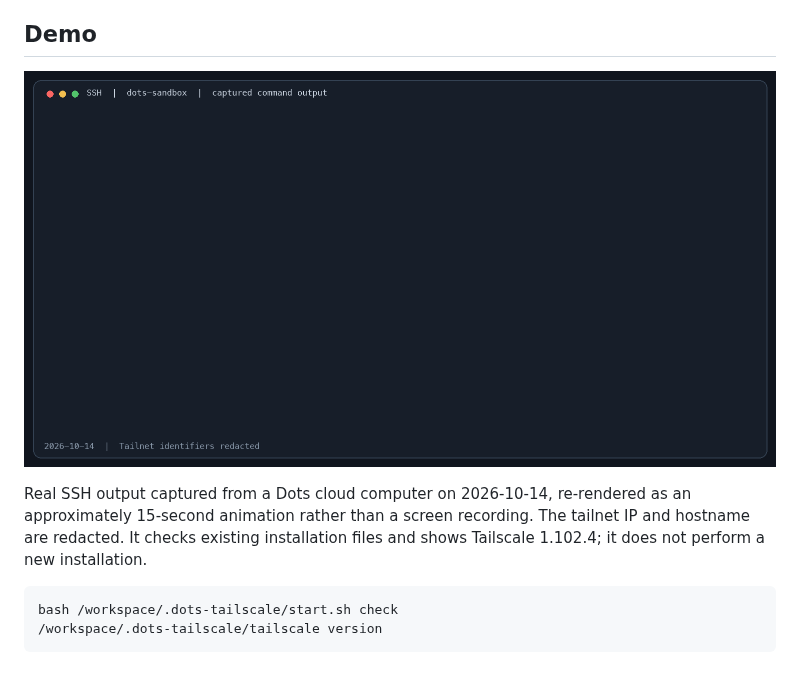
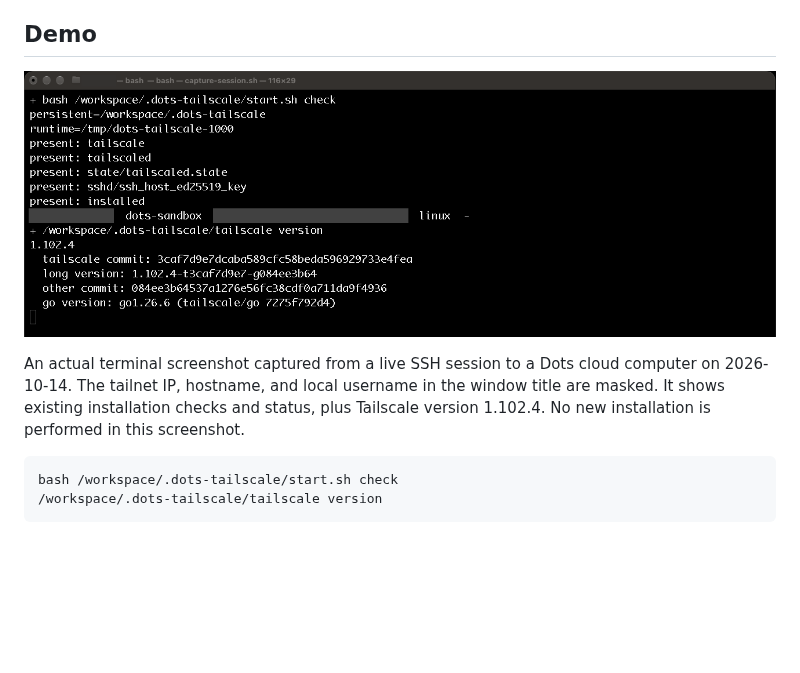
Before and after one commit to abruption/dots-tailscale, a Markdown page: README.md, the part around the change. Drawn GitHub-style; pictures changed too: docs/assets/dots-tailscale-ssh-demo.gif (deleted), docs/assets/dots-tailscale-ssh-verification.png (added); blank space fills up the shorter version.

Commit message:
docs: replace rendered GIF with actual SSH terminal screenshot

````diff
--- a/README.md
+++ b/README.md
@@ -8,9 +8,9 @@ This setup targets environments that preserve `/workspace`. Processes still need
 
 ## Demo
 
-![SSH output showing installation-file checks and Tailscale version 1.102.4](docs/assets/dots-tailscale-ssh-demo.gif)
+![Terminal screenshot showing installation checks and Tailscale version 1.102.4 over SSH](docs/assets/dots-tailscale-ssh-verification.png)
 
-Real SSH output captured from a Dots cloud computer on 2026-10-14, re-rendered as an approximately 15-second animation rather than a screen recording. The tailnet IP and hostname are redacted. It checks existing installation files and shows Tailscale 1.102.4; it does not perform a new installation.
+An actual terminal screenshot captured from a live SSH session to a Dots cloud computer on 2026-10-14. The tailnet IP, hostname, and local username in the window title are masked. It shows existing installation checks and status, plus Tailscale version 1.102.4. No new installation is performed in this screenshot.
 
 ```bash
 bash /workspace/.dots-tailscale/start.sh check
````
Also changed, not shown: README.ko.md (+2 -2 lines).
